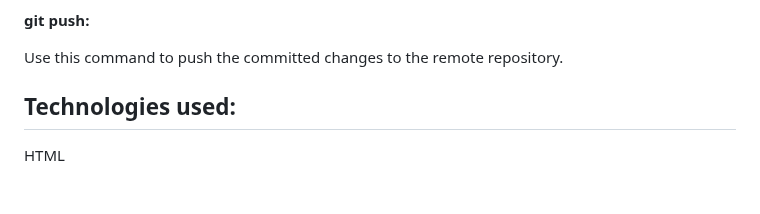
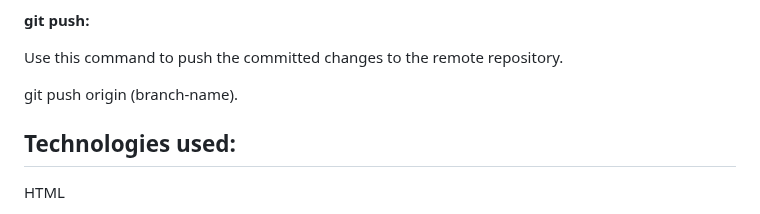
Before and after one commit to acst52/Day-Dashboard, a Markdown page: README.md, the part around the change. GitHub-like rendering; blank space fills up the shorter version.

```diff
--- a/README.md
+++ b/README.md
@@ -68,6 +68,9 @@ Use this command to commit the staged changes to the local repository. It is a g
 Use this command to push the committed changes to the remote repository.
 
 
+git push origin (branch-name).
+
+
 
 ## Technologies used:
 
```
